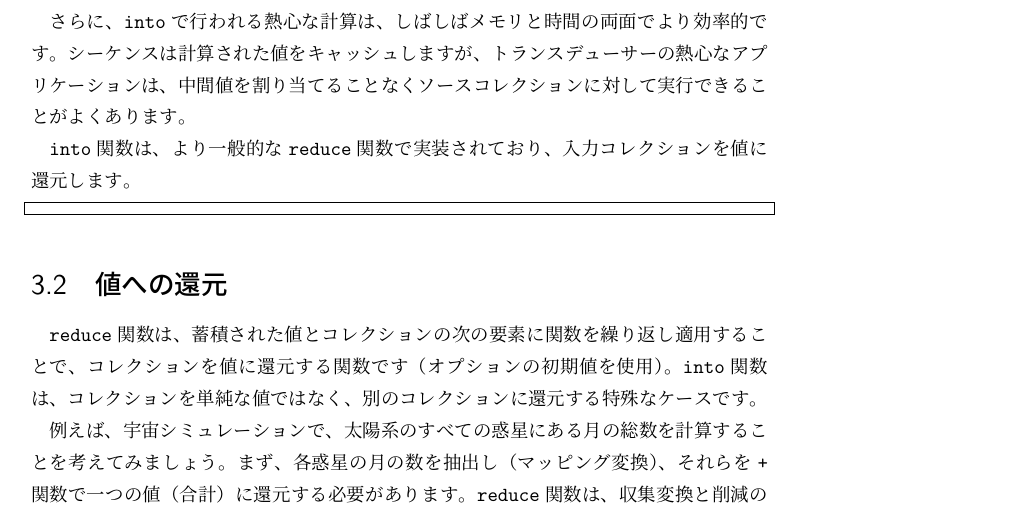
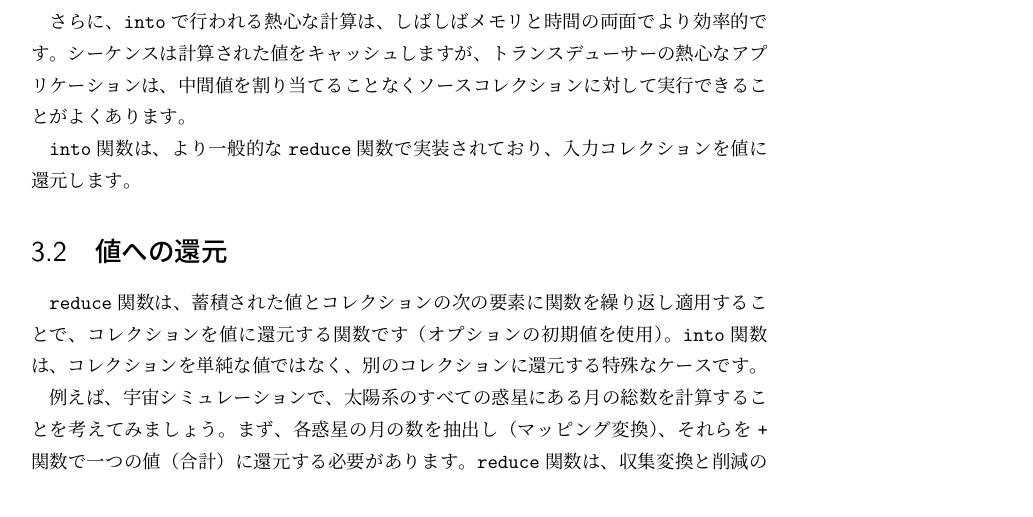
Before and after one commit to ichisemasashi/clojure_books, a LaTeX book (Clojure_Applied/ClojureApplied.tex, which reads Clojure_Applied/001-003-001.tex): part of page 51 of 62, cut so that both start at the same text. Compiled offline with pLaTeX and dvipdfmx; a LaTeX package or settings file that is missing is left out.

Commit message:
[fix][jp] ch03 section 04

```diff
--- a/Clojure_Applied/001-003-001.tex
+++ b/Clojure_Applied/001-003-001.tex
@@ -138,15 +138,3 @@ mapが何をしているのか、コレクションの世界からシーケン
 さらに、\texttt{into}で行われる熱心な計算は、しばしばメモリと時間の両面でより効率的です。シーケンスは計算された値をキャッシュしますが、トランスデューサーの熱心なアプリケーションは、中間値を割り当てることなくソースコレクションに対して実行できることがよくあります。
 
 \texttt{into}関数は、より一般的な\texttt{reduce}関数で実装されており、入力コレクションを値に還元します。
-
-
-
-
-
-
-
-
-
-\begin{lstlisting}[numbers=none]
-
-\end{lstlisting}
```
Also changed, not shown: Clojure_Applied/001-003-004.tex (+2 -1 lines).
